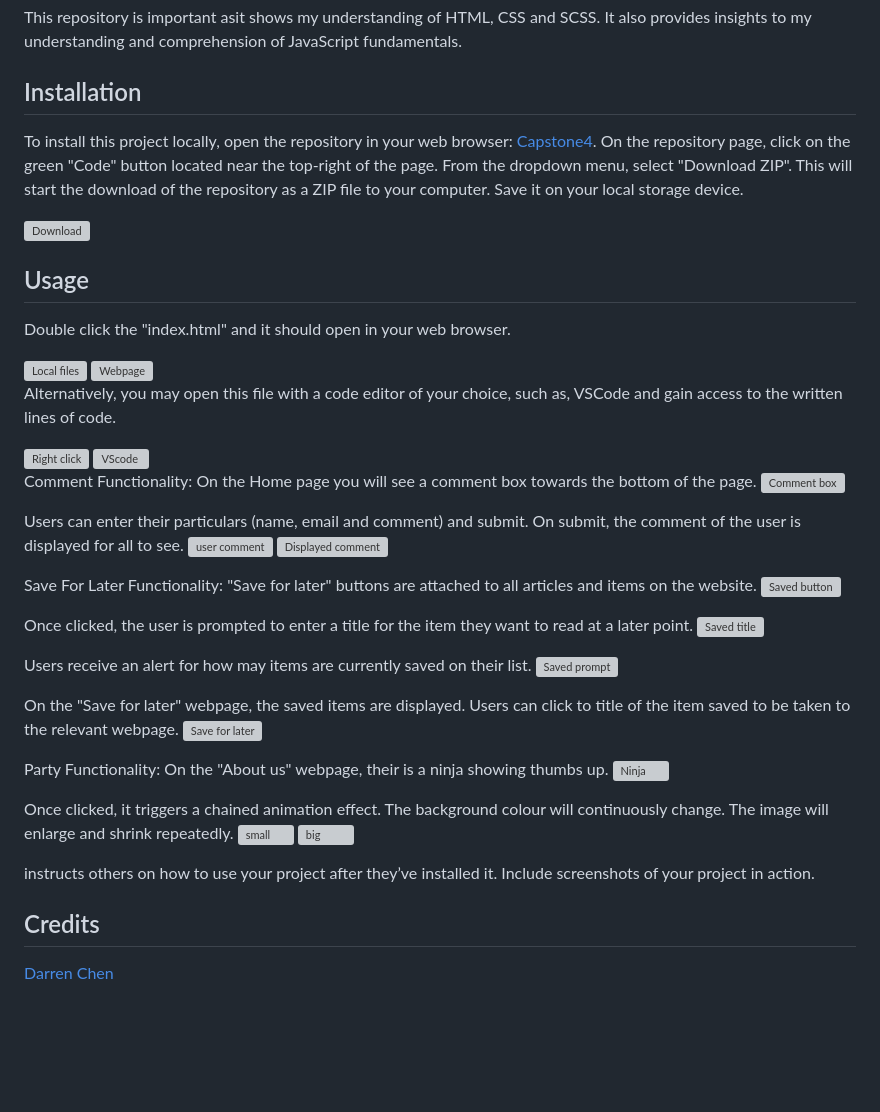
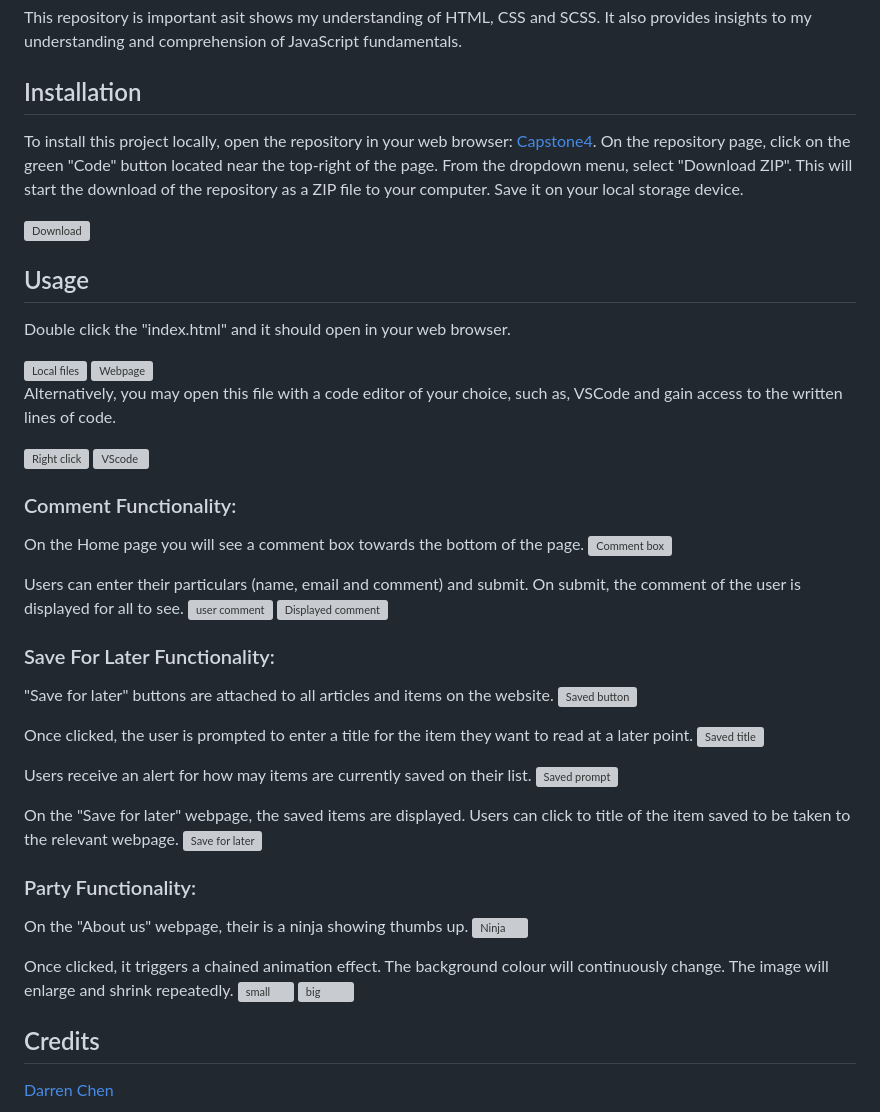
Before and after one commit to Darren0422/Capstone4, a Markdown page: README.md, the part around the change. Rendered like a GitHub page; blank space fills up the shorter version; grey boxes are pictures that could not be loaded.

```diff
--- a/README.md
+++ b/README.md
@@ -6,11 +6,13 @@ Capstone Project is a dyamic website for anime enthusiast. It provides reviews o
 This repository is important asit shows my understanding of HTML, CSS and SCSS. It also provides insights to my understanding and comprehension of JavaScript fundamentals.
 
 ## Installation
+
 To install this project locally, open the repository in your web browser: [Capstone4](https://github.com/Darren0422/Capstone4). On the repository page, click on the green "Code" button located near the top-right of the page. From the dropdown menu, select "Download ZIP". This will start the download of the repository as a ZIP file to your computer. Save it on your local storage device.
 
 <img width="1440" alt="Download" src="https://github.com/Darren0422/Capstone4/assets/134398985/35d20782-fc83-46bb-aac0-9018aef90803">
 
 ##  Usage
+
 Double click the "index.html" and it should open in your web browser.
 
 <img width="770" alt="Local files" src="https://github.com/Darren0422/Capstone4/assets/134398985/67f9c1f5-165f-4369-a31d-aa7baf1bba12">
@@ -21,7 +23,8 @@ Alternatively, you may open this file with a code editor of your choice, such as
 <img width="773" alt="Right click" src="https://github.com/Darren0422/Capstone4/assets/134398985/ba48f73b-2850-481a-bc7c-b5a7b69e7e0c">
 <img width="1025" alt="VScode" src="https://github.com/Darren0422/Capstone4/assets/134398985/dc8a091d-7123-45f0-9d6c-e8254e1d1a22">
 
-Comment Functionality:
+### Comment Functionality:
+
 On the Home page you will see a comment box towards the bottom of the page.
 <img width="833" alt="Comment box" src="https://github.com/Darren0422/Capstone4/assets/134398985/4f9705e7-e2fd-40f3-a415-4d6b82fab802">
 
@@ -29,7 +32,8 @@ Users can enter their particulars (name, email and comment) and submit. On submi
 <img width="783" alt="user comment" src="https://github.com/Darren0422/Capstone4/assets/134398985/e147d84a-4e22-4378-8011-72ed25b9b5c5">
 <img width="796" alt="Displayed comment" src="https://github.com/Darren0422/Capstone4/assets/134398985/62388fd0-79bf-4687-8c14-396c6ec8045f">
 
-Save For Later Functionality:
+### Save For Later Functionality:
+
 "Save for later" buttons are attached to all articles and items on the website.
 <img width="1122" alt="Saved button" src="https://github.com/Darren0422/Capstone4/assets/134398985/bdc8f8f8-b5f1-41dc-8e0b-1821fbe78f09">
 
@@ -42,7 +46,8 @@ Users receive an alert for how may items are currently saved on their list.
 On the "Save for later" webpage, the saved items are displayed. Users can click to title of the item saved to be taken to the relevant webpage.
 <img width="1440" alt="Save for later" src="https://github.com/Darren0422/Capstone4/assets/134398985/6cf5df22-b45f-4fb5-9f40-37b609a45531">
 
-Party Functionality:
+### Party Functionality:
+
 On the "About us" webpage, their is a ninja showing thumbs up.
 <img width="1440" alt="Ninja" src="https://github.com/Darren0422/Capstone4/assets/134398985/93c03c6f-a065-4cba-b1ad-e804504ffd26">
 
@@ -50,8 +55,5 @@ Once clicked, it triggers a chained animation effect. The background colour will
 <img width="1440" alt="small" src="https://github.com/Darren0422/Capstone4/assets/134398985/707b5c1d-a8bb-41b3-8132-3e77f78ecd7f">
 <img width="1440" alt="big" src="https://github.com/Darren0422/Capstone4/assets/134398985/0587f31f-42a3-4af1-abb1-b1ebe99da5e6">
 
-
-instructs others on how to use your project after
-they’ve installed it. Include screenshots of your project in action.
 ## Credits
 [Darren Chen](https://github.com/Darren0422)
```
